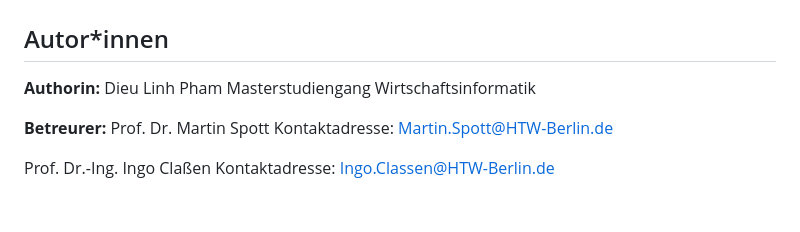
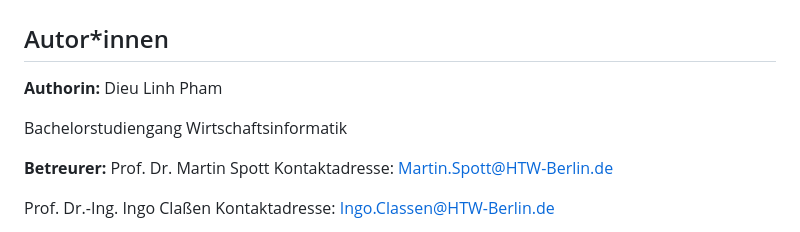
Before and after one commit to PhamDieuLinh/Lerndashboard-mit-R, a Markdown page: README.md, the part around the change. Drawn GitHub-style; blank space fills up the shorter version.

Commit message:
DPM final

```diff
--- a/README.md
+++ b/README.md
@@ -4,7 +4,8 @@
 
 **Authorin:**
 Dieu Linh Pham
-Masterstudiengang Wirtschaftsinformatik
+
+Bachelorstudiengang Wirtschaftsinformatik
 
 **Betreurer:**
 Prof. Dr. Martin Spott
```
